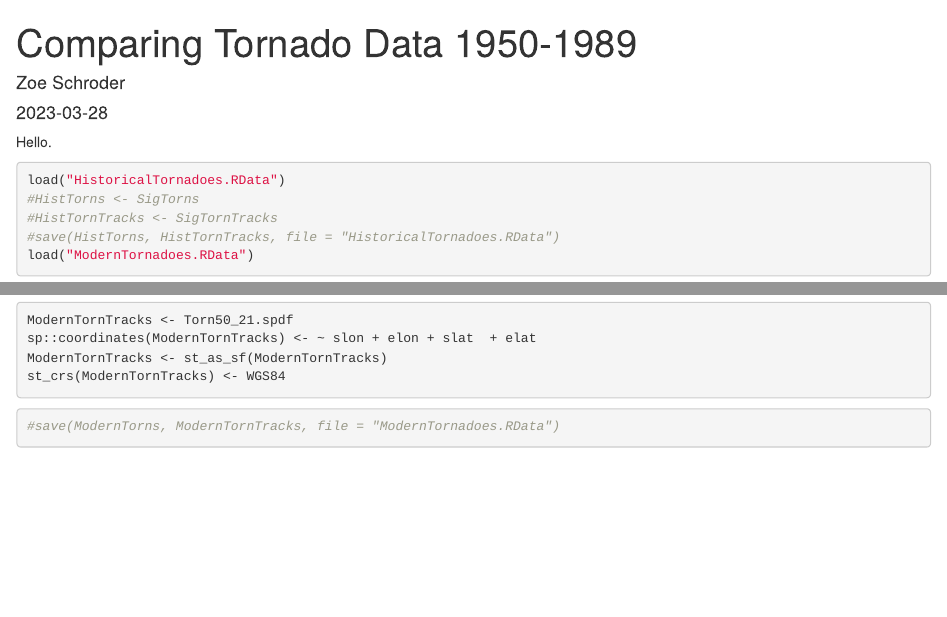
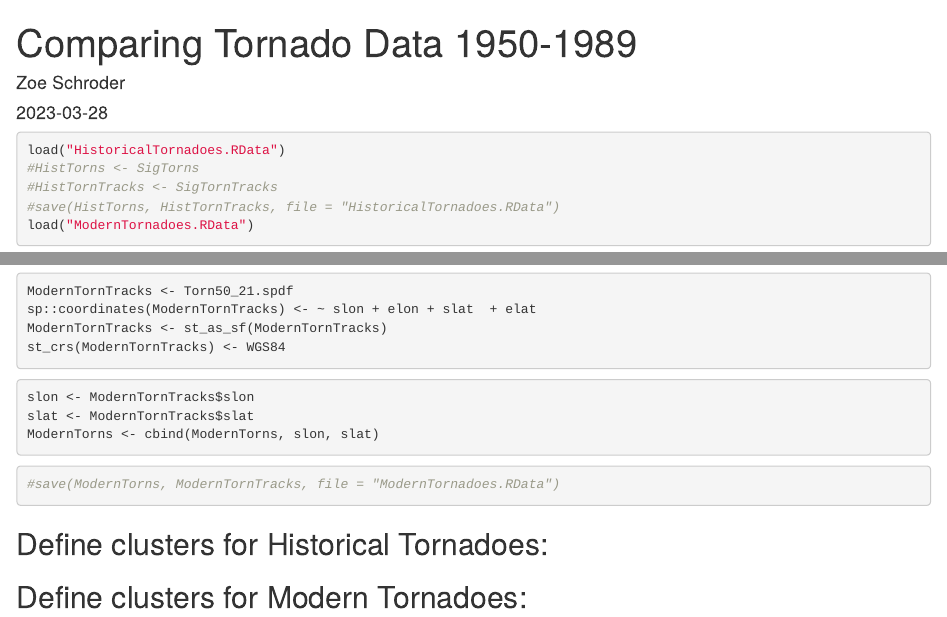
Before and after one commit to zschroder/ComparingTornadoData1950_1989, an R Markdown document (ComparingTornadoData1950to1989.Rmd): the page in a window 1100 px wide, from its top, and a second part further down, joined at a grey line. Rendered offline with R 4.5, knitr and Pandoc, with nearby package versions.

Commit message:
Update the modern tornadoes

````diff
--- a/ComparingTornadoData1950to1989.Rmd
+++ b/ComparingTornadoData1950to1989.Rmd
@@ -4,7 +4,7 @@ author: "Zoe Schroder"
 date: '2023-03-28'
 output: html_document
 ---
-Hello.
+
 ```{r}
 load("HistoricalTornadoes.RData")
 #HistTorns <- SigTorns
@@ -49,5 +49,18 @@ st_crs(ModernTornTracks) <- WGS84
 ```
 
 ```{r, eval = FALSE}
+slon <- ModernTornTracks$slon
+slat <- ModernTornTracks$slat
+ModernTorns <- cbind(ModernTorns, slon, slat)
+```
+
+
+```{r, eval = FALSE}
 #save(ModernTorns, ModernTornTracks, file = "ModernTornadoes.RData")
 ```
+
+## Define clusters for Historical Tornadoes:
+
+
+
+## Define clusters for Modern Tornadoes:
````
Also changed, not shown: ModernTornadoes.RData, ComparingTornadoData1950to1989.Rmd (2 more changed lines).
